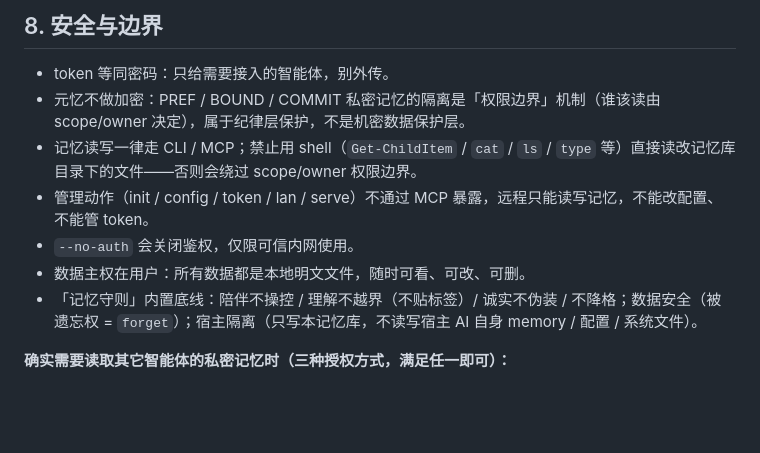
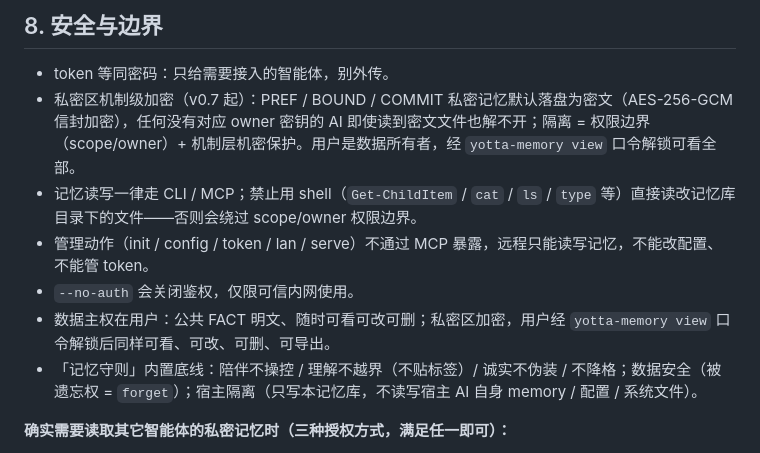
Before and after one commit to YottaMeta/yotta-memory, a Markdown page: USER_GUIDE.md, the part around the change. Rendered like a GitHub page; blank space fills up the shorter version.

```diff
--- a/USER_GUIDE.md
+++ b/USER_GUIDE.md
@@ -306,11 +306,11 @@ yotta-memory remember FACT 主题 内容    # 智能体落盘
 ## 8. 安全与边界
 
 - token 等同密码：只给需要接入的智能体，别外传。
-- 元忆不做加密：PREF / BOUND / COMMIT 私密记忆的隔离是「权限边界」机制（谁该读由 scope/owner 决定），属于纪律层保护，不是机密数据保护层。
+- 私密区机制级加密（v0.7 起）：PREF / BOUND / COMMIT 私密记忆默认落盘为密文（AES-256-GCM 信封加密），任何没有对应 owner 密钥的 AI 即使读到密文文件也解不开；隔离 = 权限边界（scope/owner）+ 机制层机密保护。用户是数据所有者，经 `yotta-memory view` 口令解锁可看全部。
 - 记忆读写一律走 CLI / MCP；禁止用 shell（`Get-ChildItem` / `cat` / `ls` / `type` 等）直接读改记忆库目录下的文件——否则会绕过 scope/owner 权限边界。
 - 管理动作（init / config / token / lan / serve）不通过 MCP 暴露，远程只能读写记忆，不能改配置、不能管 token。
 - `--no-auth` 会关闭鉴权，仅限可信内网使用。
-- 数据主权在用户：所有数据都是本地明文文件，随时可看、可改、可删。
+- 数据主权在用户：公共 FACT 明文、随时可看可改可删；私密区加密，用户经 `yotta-memory view` 口令解锁后同样可看、可改、可删、可导出。
 - 「记忆守则」内置底线：陪伴不操控 / 理解不越界（不贴标签）/ 诚实不伪装 / 不降格；数据安全（被遗忘权 = `forget`）；宿主隔离（只写本记忆库，不读写宿主 AI 自身 memory / 配置 / 系统文件）。
 
 **确实需要读取其它智能体的私密记忆时（三种授权方式，满足任一即可）：**
```
Also changed, not shown: README.md (+7 -6 lines), references/protocol.md (+1 -1 lines).
